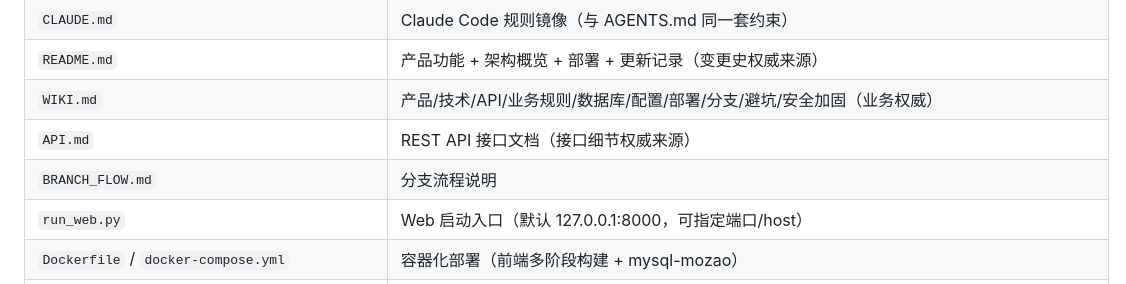
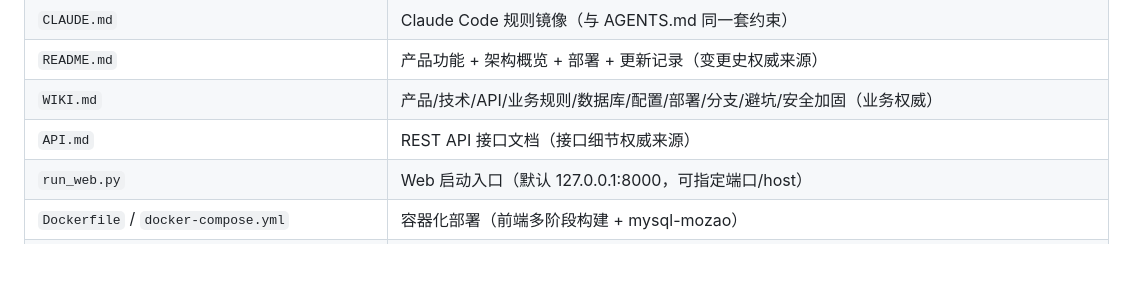
Before and after one commit to muchun0/MoZao, a Markdown page: docs/filemap.md, the part around the change. Drawn GitHub-style; blank space fills up the shorter version.

Commit message:
chore(docs): 下线分支流程与技术债文档并修正文档索引
下线原因：BRANCH_FLOW.md 的分支与交付约定已被 AGENTS.md §4 和 docs/rules/deploy.md 覆盖，其中的命令细节已过时。

docs/techdebt.md 记录的技术债已清零，文档不再维护；docs/filemap.md 同步删除对应索引行。

```diff
--- a/docs/filemap.md
+++ b/docs/filemap.md
@@ -12,7 +12,6 @@
 | `README.md` | 产品功能 + 架构概览 + 部署 + 更新记录（变更史权威来源） |
 | `WIKI.md` | 产品/技术/API/业务规则/数据库/配置/部署/分支/避坑/安全加固（业务权威） |
 | `API.md` | REST API 接口文档（接口细节权威来源） |
-| `BRANCH_FLOW.md` | 分支流程说明 |
 | `run_web.py` | Web 启动入口（默认 127.0.0.1:8000，可指定端口/host） |
 | `Dockerfile` / `docker-compose.yml` | 容器化部署（前端多阶段构建 + mysql-mozao） |
 | `requirements.txt` | Python 依赖（注意 httpx<0.28 锁定） |
```
Also changed, not shown: BRANCH_FLOW.md (deleted, +0 -45 lines), docs/techdebt.md (deleted, +0 -196 lines).
